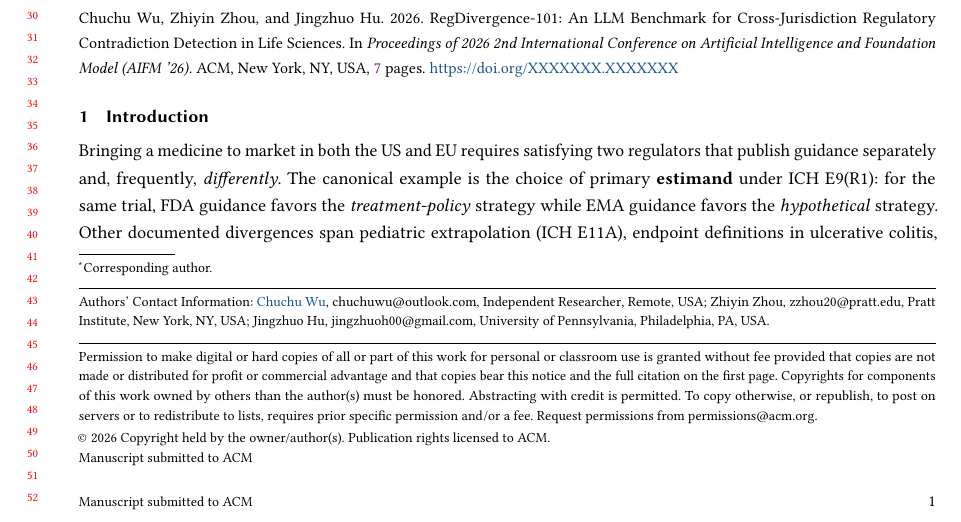
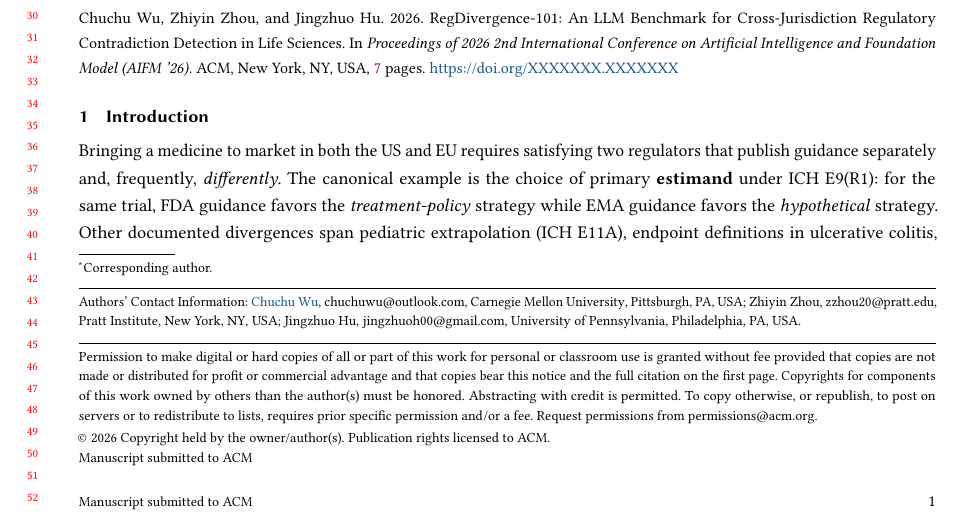
Before and after one commit to chuchugo/cross-jurisdiction-regulatory-divergence, a LaTeX paper (papers/xjurisdiction-divergence.tex): part of page 1 of 7, cut so that both start at the same text. Compiled offline with pdfLaTeX.

Commit message:
Update Chuchu Wu affiliation to Carnegie Mellon University
Co-Authored-By: Claude Sonnet 4.6 <noreply@anthropic.com>

```diff
--- a/papers/xjurisdiction-divergence.tex
+++ b/papers/xjurisdiction-divergence.tex
@@ -37,8 +37,9 @@
 \email{chuchuwu@outlook.com}
 \orcid{0009-0006-5140-2247}
 \affiliation{%
-  \institution{Independent Researcher}
-  \city{Remote}
+  \institution{Carnegie Mellon University}
+  \city{Pittsburgh}
+  \state{PA}
   \country{USA}
 }
 
```
